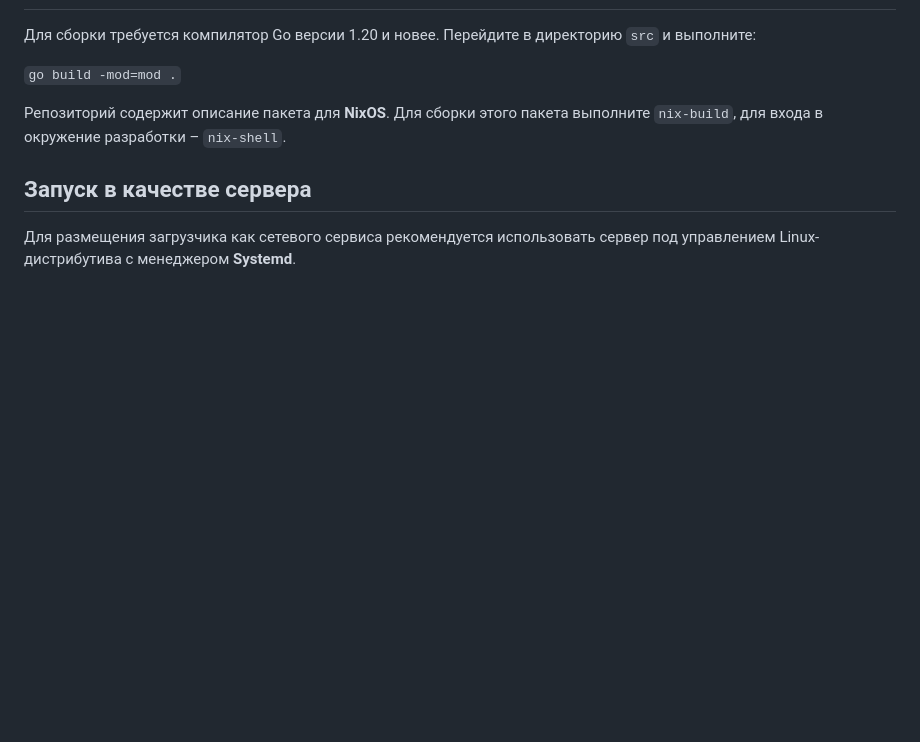
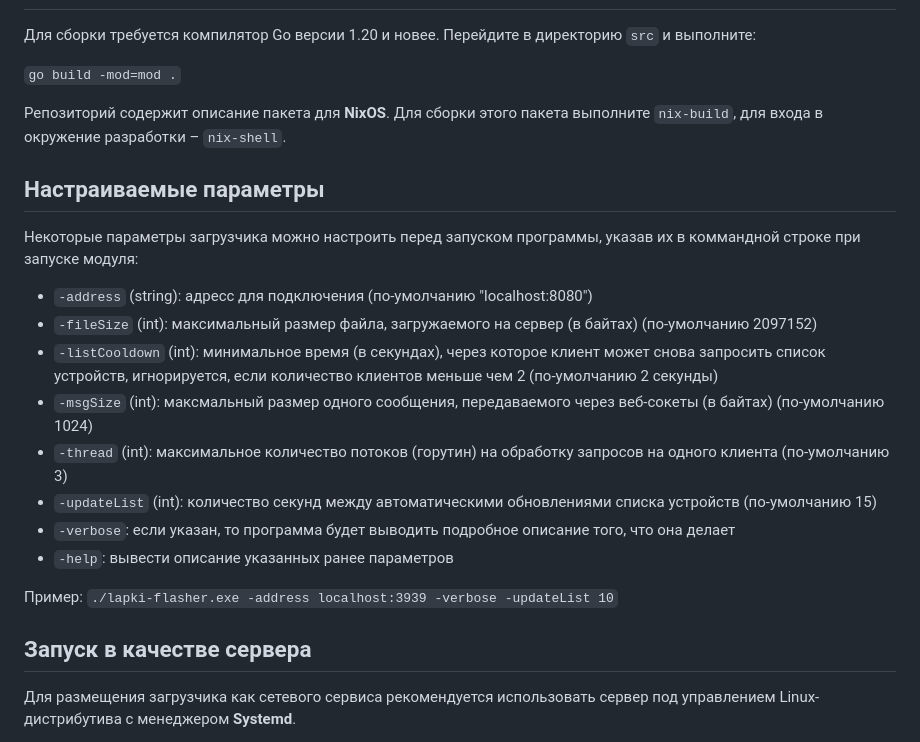
Before and after one commit to kruzhok-team/lapki-flasher, a Markdown page: README.md, the part around the change. GitHub-like rendering; blank space fills up the shorter version.

Commit message:
Описание флагов

```diff
--- a/README.md
+++ b/README.md
@@ -24,6 +24,21 @@
 
 Репозиторий содержит описание пакета для **NixOS**. Для сборки этого пакета выполните `nix-build`, для входа в окружение разработки – `nix-shell`.
 
+## Настраиваемые параметры
+
+Некоторые параметры загрузчика можно настроить перед запуском программы, указав их в коммандной строке при запуске модуля:
+
+ - `-address` (string): адресс для подключения (по-умолчанию "localhost:8080")
+ - `-fileSize` (int): максимальный размер файла, загружаемого на сервер (в байтах) (по-умолчанию 2097152)
+ - `-listCooldown` (int): минимальное время (в секундах), через которое клиент может снова запросить список устройств, игнорируется, если количество клиентов меньше чем 2 (по-умолчанию 2 секунды)
+  - `-msgSize` (int): максмальный размер одного сообщения, передаваемого через веб-сокеты (в байтах) (по-умолчанию 1024)
+  - `-thread` (int): максимальное количество потоков (горутин) на обработку запросов на одного клиента (по-умолчанию 3)
+  - `-updateList` (int): количество секунд между автоматическими обновлениями списка устройств (по-умолчанию 15)
+  - `-verbose`: если указан, то программа будет выводить подробное описание того, что она делает
+  - `-help`: вывести описание указанных ранее параметров
+
+Пример: `./lapki-flasher.exe -address localhost:3939 -verbose -updateList 10`
+
 ## Запуск в качестве сервера
 
 Для размещения загрузчика как сетевого сервиса рекомендуется использовать сервер под управлением Linux-дистрибутива с менеджером **Systemd**.
```
